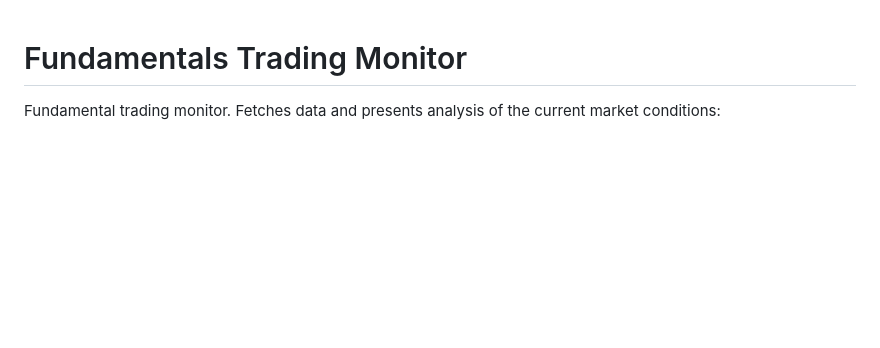
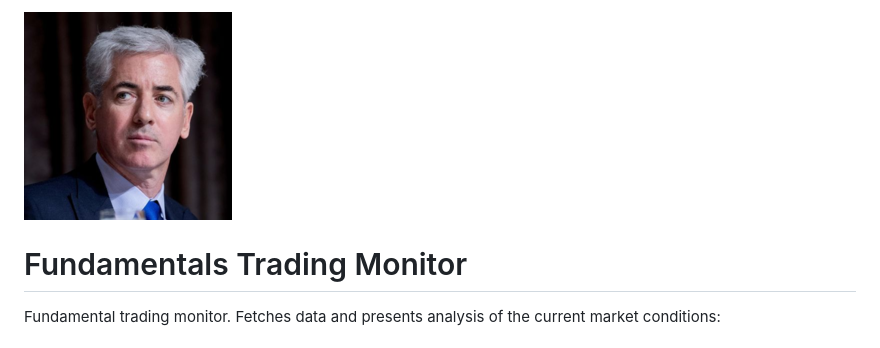
Before and after one commit to wmucheru/ackman, a Markdown page: README.md, the part around the change. Rendered like a GitHub page; pictures changed too: resources/ackman.png (added); blank space fills up the shorter version.

```diff
--- a/README.md
+++ b/README.md
@@ -1,3 +1,5 @@
+![Ackman](resources/ackman.png)
+
 # Fundamentals Trading Monitor
 
 Fundamental trading monitor. Fetches data and presents analysis of the current market conditions:
```
